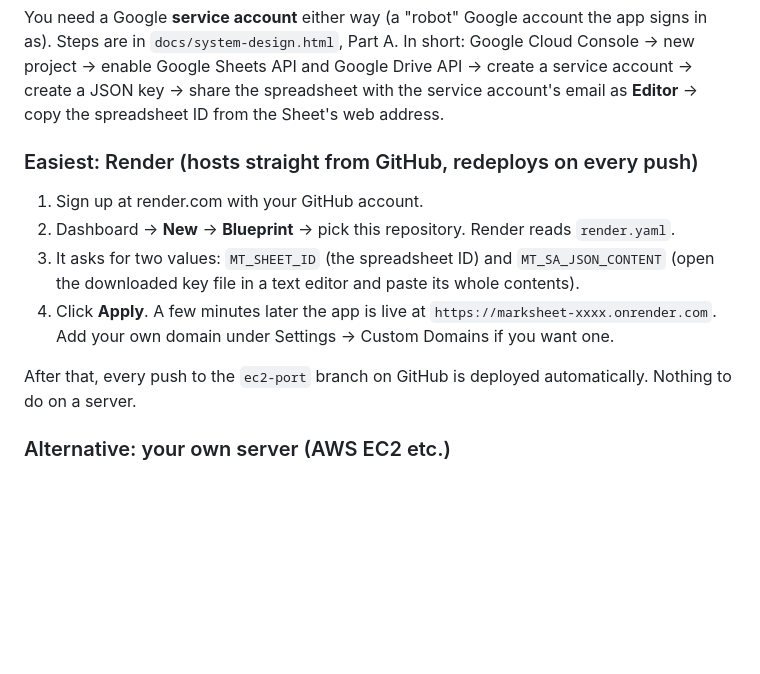
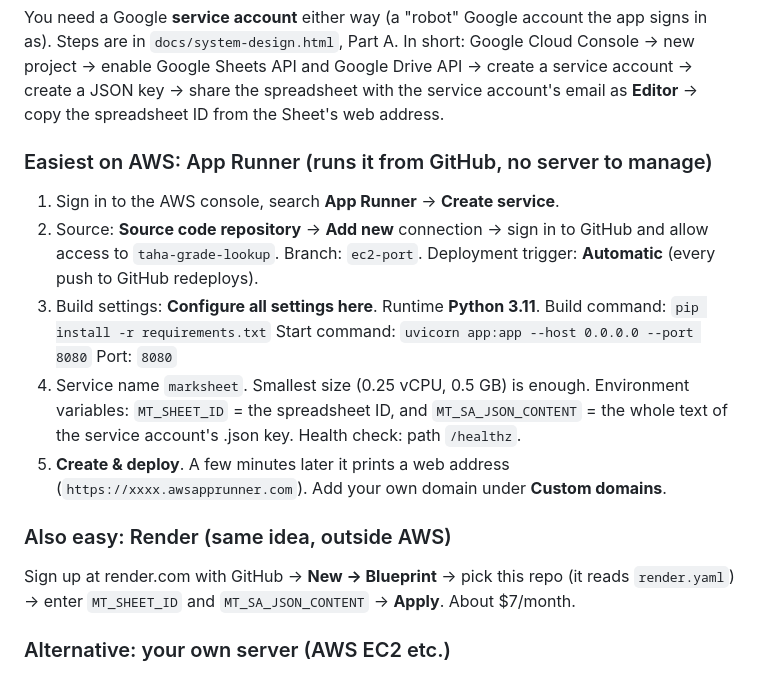
Before and after one commit to data-nav/taha-grade-lookup, a Markdown page: README.md, the part around the change. Rendered like a GitHub page; blank space fills up the shorter version.

Commit message:
README: host on AWS App Runner from GitHub
Co-Authored-By: Claude Fable 5.1 <noreply@anthropic.com>
Claude-Session: https://claude.ai/code/session_015GFTLB6eZQiqUnRLFVWXT7

```diff
--- a/README.md
+++ b/README.md
@@ -53,20 +53,27 @@ Drive API -> create a service account -> create a JSON key -> share the
 spreadsheet with the service account's email as **Editor** -> copy the
 spreadsheet ID from the Sheet's web address.
 
-### Easiest: Render (hosts straight from GitHub, redeploys on every push)
+### Easiest on AWS: App Runner (runs it from GitHub, no server to manage)
 
-1. Sign up at render.com with your GitHub account.
-2. Dashboard -> **New** -> **Blueprint** -> pick this repository. Render reads
-   `render.yaml`.
-3. It asks for two values: `MT_SHEET_ID` (the spreadsheet ID) and
-   `MT_SA_JSON_CONTENT` (open the downloaded key file in a text editor and
-   paste its whole contents).
-4. Click **Apply**. A few minutes later the app is live at
-   `https://marksheet-xxxx.onrender.com`. Add your own domain under
-   Settings -> Custom Domains if you want one.
+1. Sign in to the AWS console, search **App Runner** -> **Create service**.
+2. Source: **Source code repository** -> **Add new** connection -> sign in to
+   GitHub and allow access to `taha-grade-lookup`. Branch: `ec2-port`.
+   Deployment trigger: **Automatic** (every push to GitHub redeploys).
+3. Build settings: **Configure all settings here**. Runtime **Python 3.11**.
+   Build command: `pip install -r requirements.txt`
+   Start command: `uvicorn app:app --host 0.0.0.0 --port 8080`   Port: `8080`
+4. Service name `marksheet`. Smallest size (0.25 vCPU, 0.5 GB) is enough.
+   Environment variables: `MT_SHEET_ID` = the spreadsheet ID, and
+   `MT_SA_JSON_CONTENT` = the whole text of the service account's .json key.
+   Health check: path `/healthz`.
+5. **Create & deploy**. A few minutes later it prints a web address
+   (`https://xxxx.awsapprunner.com`). Add your own domain under **Custom domains**.
 
-After that, every push to the `ec2-port` branch on GitHub is deployed
-automatically. Nothing to do on a server.
+### Also easy: Render (same idea, outside AWS)
+
+Sign up at render.com with GitHub -> **New -> Blueprint** -> pick this repo
+(it reads `render.yaml`) -> enter `MT_SHEET_ID` and `MT_SA_JSON_CONTENT` ->
+**Apply**. About $7/month.
 
 ### Alternative: your own server (AWS EC2 etc.)
 
```
